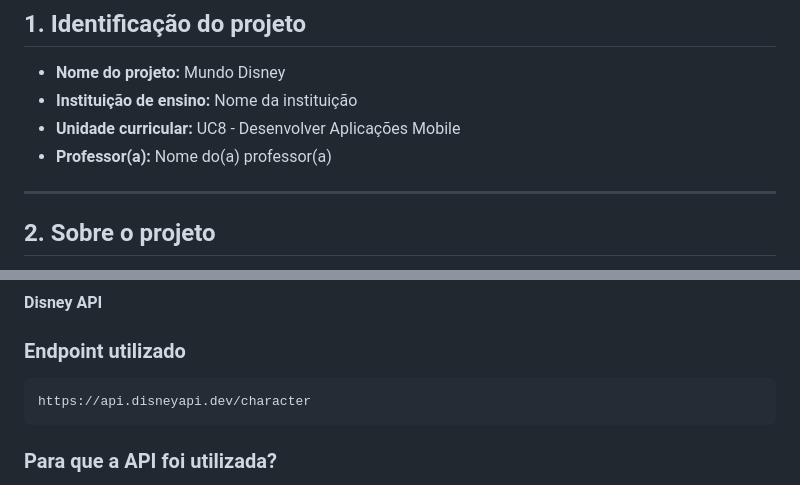
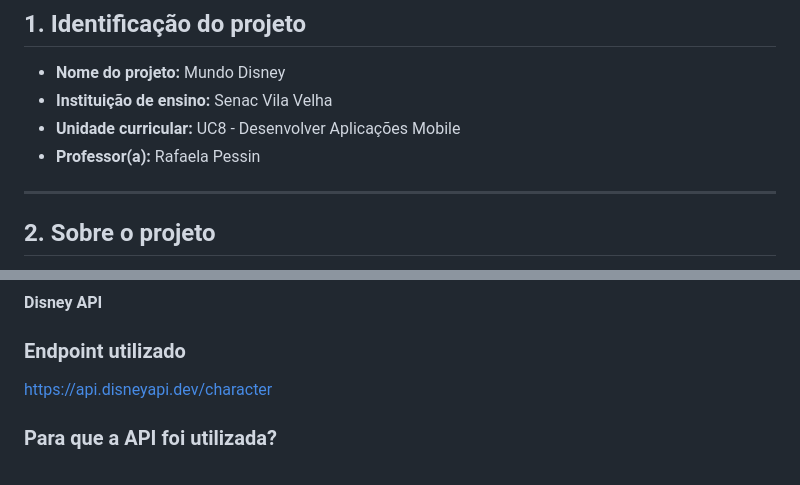
Before and after one commit to RichardyPK/MIss-o_117, a Markdown page: README.md, 2 parts joined by grey strips. Drawn GitHub-style.

````diff
--- a/README.md
+++ b/README.md
@@ -8,9 +8,9 @@
 ## 1. Identificação do projeto
 
 * **Nome do projeto:** Mundo Disney
-* **Instituição de ensino:** Nome da instituição
+* **Instituição de ensino:** Senac Vila Velha
 * **Unidade curricular:** UC8 - Desenvolver Aplicações Mobile
-* **Professor(a):** Nome do(a) professor(a)
+* **Professor(a):** Rafaela Pessin
 
 ---
 
@@ -70,9 +69,9 @@ mundo-disney/
 
 ### Endpoint utilizado
 
-```text
+
 https://api.disneyapi.dev/character
-```
+
 
 ### Para que a API foi utilizada?
 
````
Also changed, not shown: other parts of README.md (+1 -2 lines).
